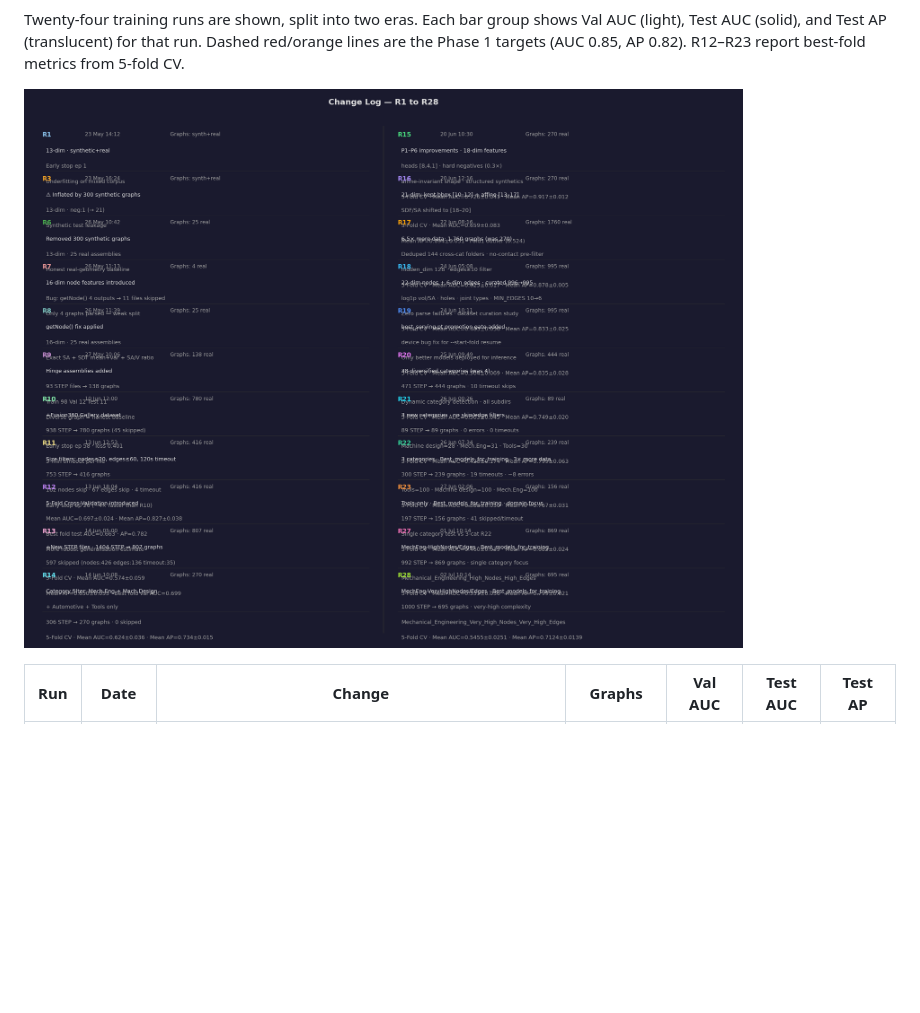
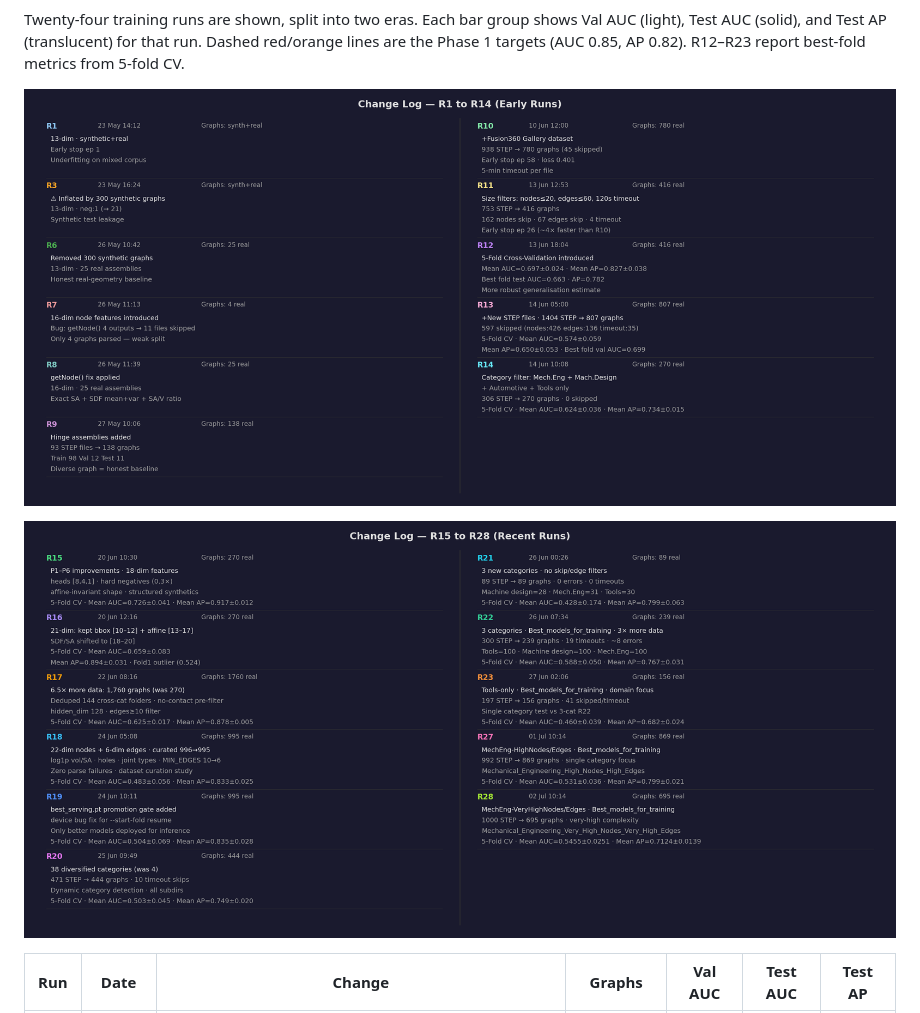
Before and after one commit to Sedimagan/AI-Assisted-3D-Assembly-Design, a Markdown page: README.md, the part around the change. Rendered like a GitHub page; pictures changed too: docs/training_changelog_a.png (added), docs/training_changelog_b.png (added); blank space fills up the shorter version.

Commit message:
Fix changelog overlap: split into two images (R1–R14 early, R15–R28 recent)
Co-Authored-By: Claude Sonnet 4.6 <noreply@anthropic.com>

```diff
--- a/README.md
+++ b/README.md
@@ -1101,7 +1101,9 @@ All previous output — red ⚠ body highlights, orange ❓ cross markers, AIDA
 
 Twenty-four training runs are shown, split into two eras. Each bar group shows Val AUC (light), Test AUC (solid), and Test AP (translucent) for that run. Dashed red/orange lines are the Phase 1 targets (AUC 0.85, AP 0.82). R12–R23 report best-fold metrics from 5-fold CV.
 
-![Change Log — R1 to R23](docs/training_changelog.png)
+![Change Log — R1 to R14 (Early Runs)](docs/training_changelog_a.png)
+
+![Change Log — R15 to R28 (Recent Runs)](docs/training_changelog_b.png)
 
 | Run | Date | Change | Graphs | Val AUC | Test AUC | Test AP |
 |---|---|---|---|---|---|---|
```
Also changed, not shown: 1 other file.
